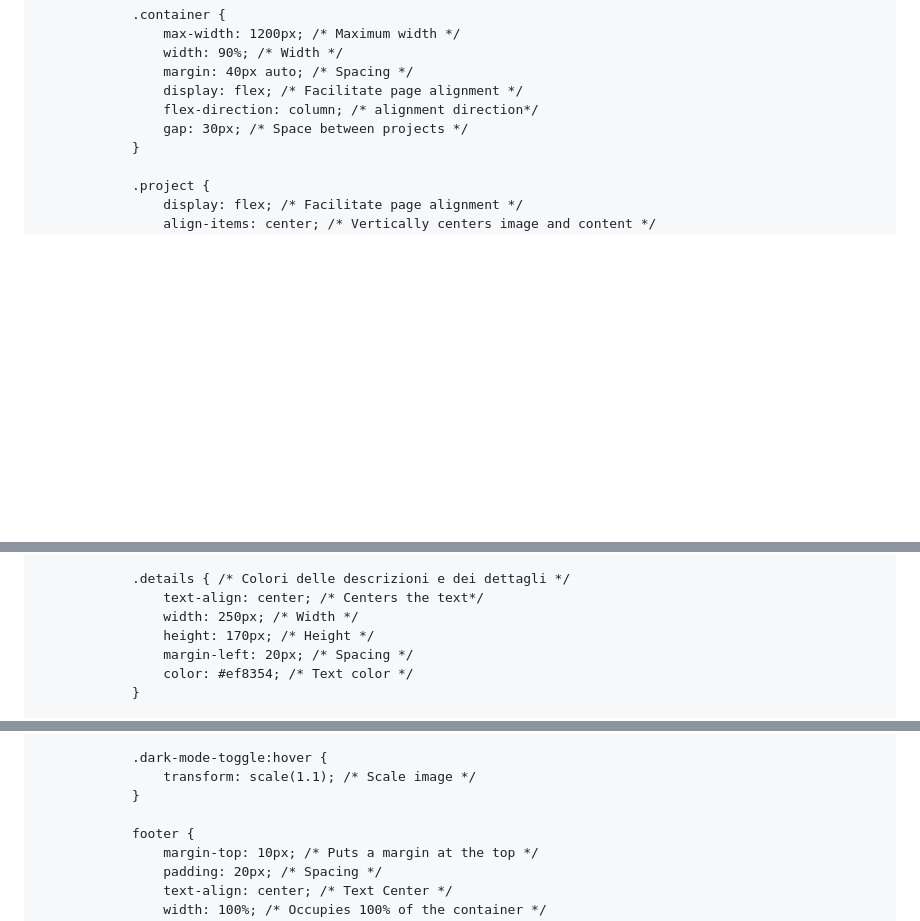
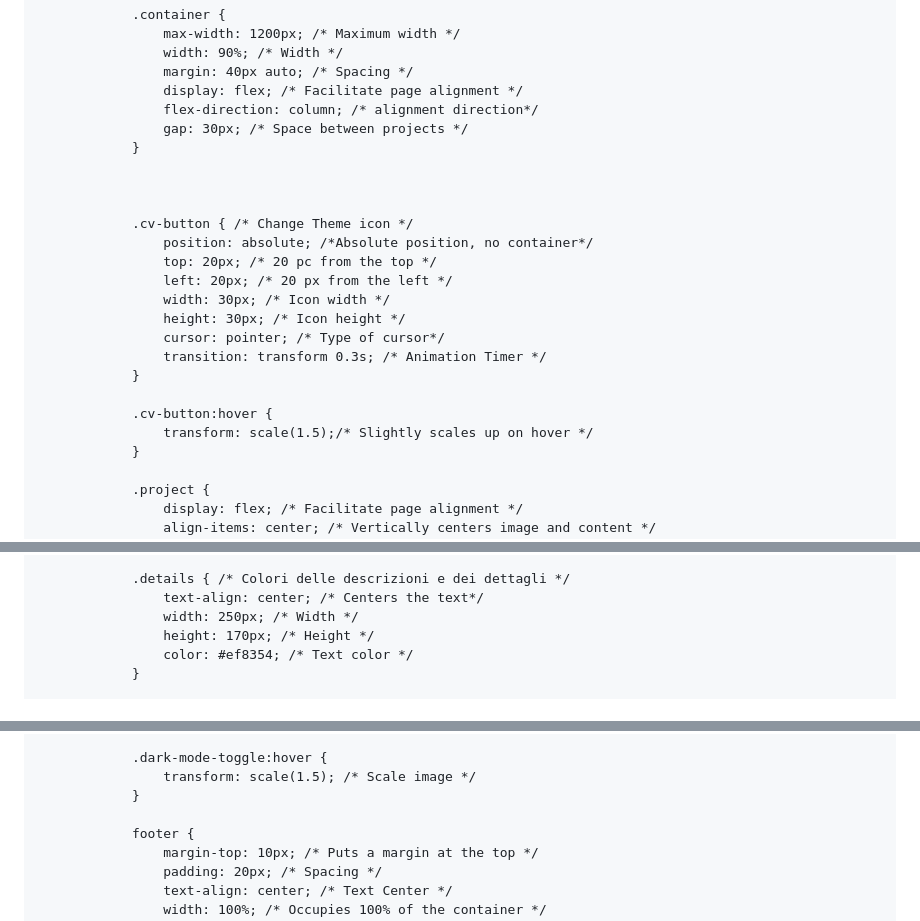
Before and after one commit to gabrielecossutta/gabrielecossutta.github.io, a Markdown page: README.md, 3 parts joined by grey strips. Drawn GitHub-style; blank space fills up the shorter version.

```diff
--- a/README.md
+++ b/README.md
@@ -57,6 +57,22 @@
                 display: flex; /* Facilitate page alignment */
                 flex-direction: column; /* alignment direction*/
                 gap: 30px; /* Space between projects */
+            }
+
+
+
+            .cv-button { /* Change Theme icon */
+                position: absolute; /*Absolute position, no container*/
+                top: 20px; /* 20 pc from the top */
+                left: 20px; /* 20 px from the left */
+                width: 30px; /* Icon width */
+                height: 30px; /* Icon height */
+                cursor: pointer; /* Type of cursor*/
+                transition: transform 0.3s; /* Animation Timer */
+            }
+
+            .cv-button:hover {
+                transform: scale(1.5);/* Slightly scales up on hover */
             }
 
             .project {
@@ -130,7 +146,6 @@
                 text-align: center; /* Centers the text*/
                 width: 250px; /* Width */
                 height: 170px; /* Height */
-                margin-left: 20px; /* Spacing */
                 color: #ef8354; /* Text color */
             }
 
@@ -252,7 +269,7 @@
             }
 
             .dark-mode-toggle:hover {
-                transform: scale(1.1); /* Scale image */
+                transform: scale(1.5); /* Scale image */
             }
 
             footer {
```
Also changed, not shown: other parts of README.md (+6 -1 lines).
